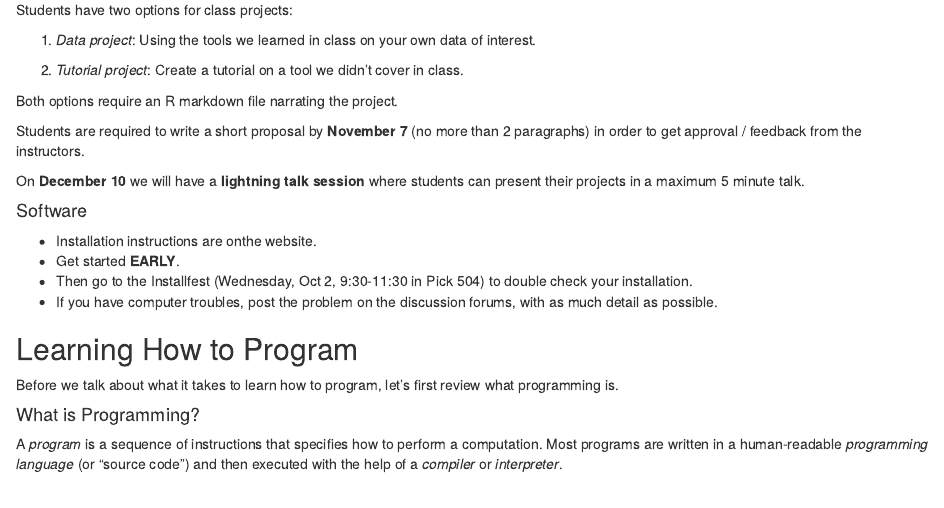
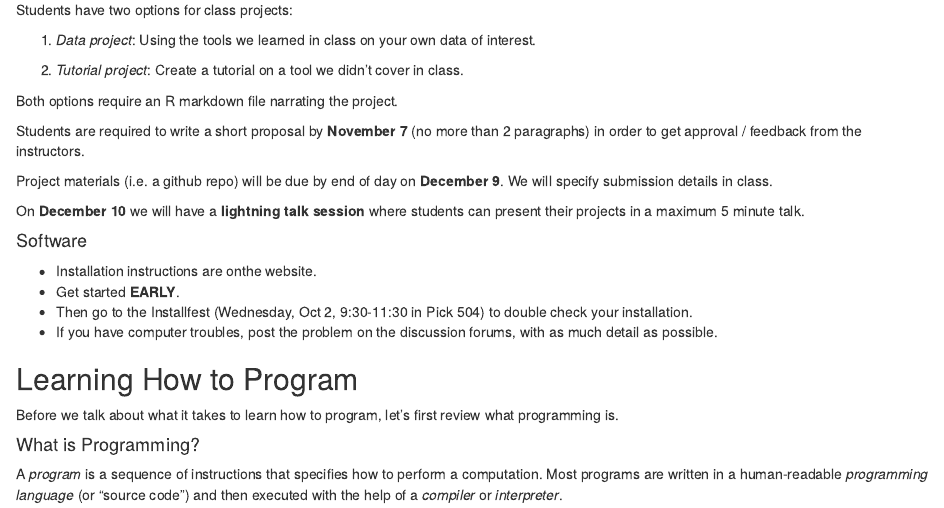
Before and after one commit to anhnguyendepocen/course-4, an R Markdown document (01_Intro/01-Intro.Rmd): the page in a window 1100 px wide, from 4910 px down. Rendered offline with R 4.5, knitr and Pandoc, with nearby package versions.

Commit message:
deadline for final projects

```diff
--- a/01_Intro/01-Intro.Rmd
+++ b/01_Intro/01-Intro.Rmd
@@ -256,6 +256,8 @@ Both options require an R markdown file narrating the project.
 
 Students are required to write a short proposal by __November 7__ (no more than 2 paragraphs) in order to get approval / feedback from the instructors.
 
+Project materials (i.e. a github repo) will be due by end of day on __December 9__. We will specify submission details in class.
+
 On __December 10__ we will have a **lightning talk session** where students can present their projects in a maximum 5 minute talk.
 
 #### Software {-}
```
Also changed, not shown: index.Rmd (+2 -0 lines), docs/search_index.json, docs/site1.tex, 3 other files.
